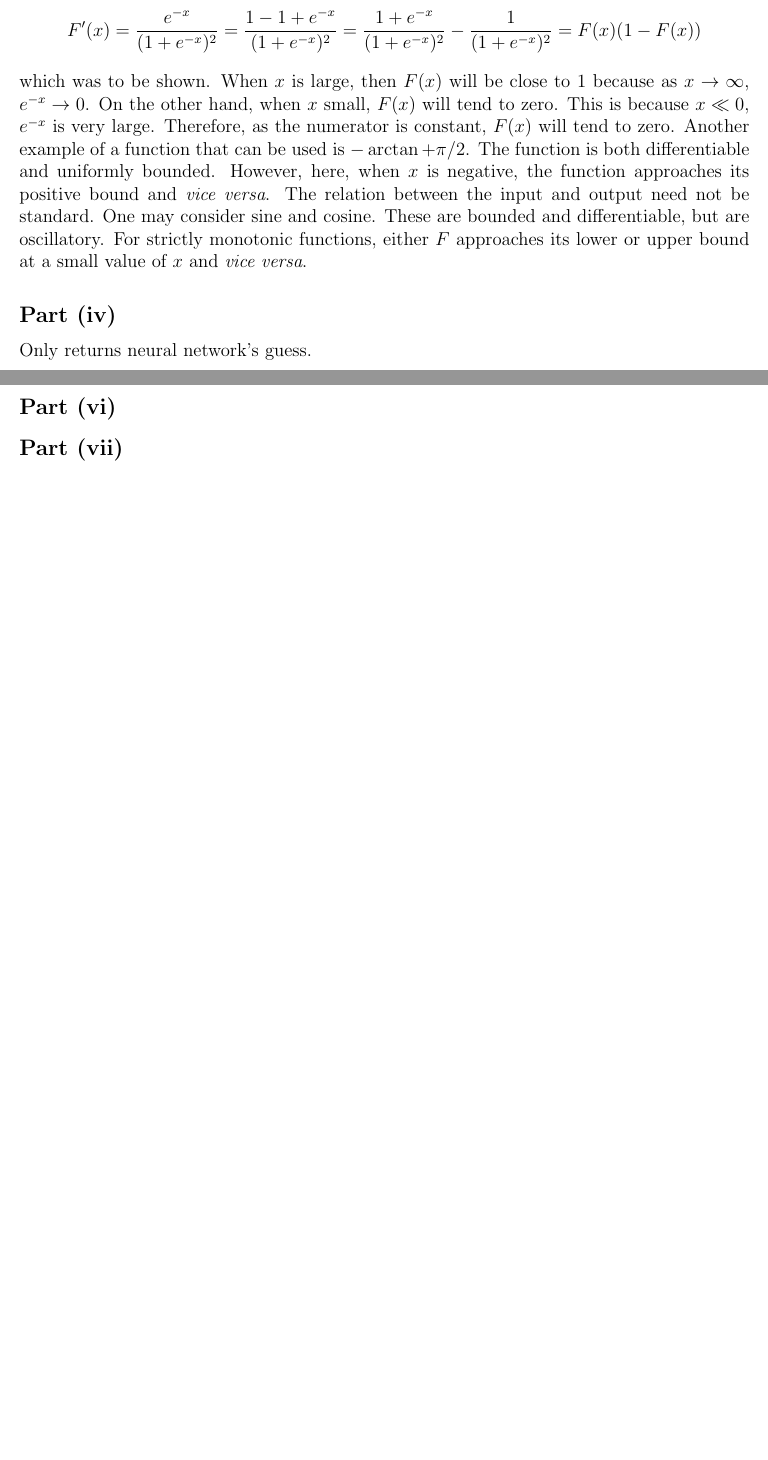
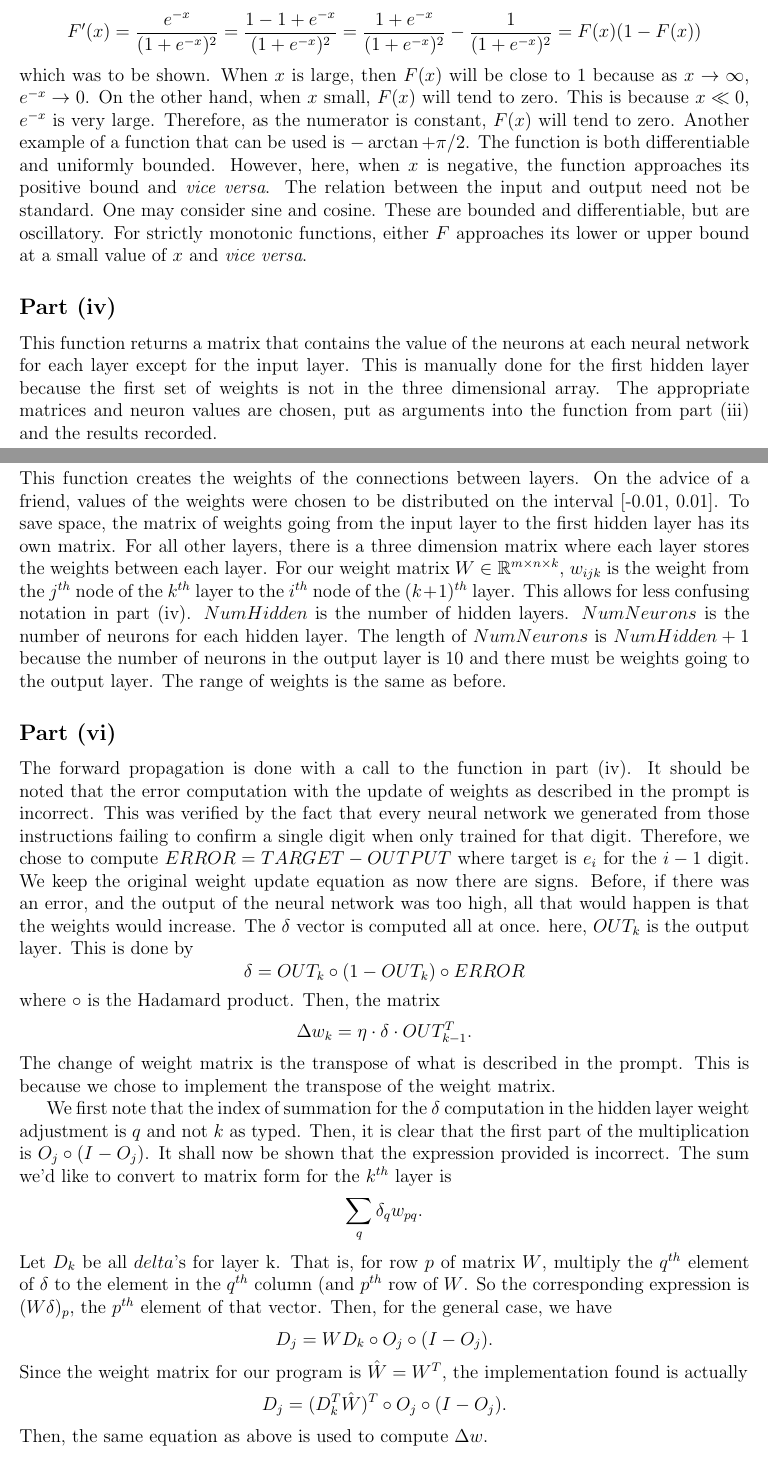
Before and after one commit to KyleDCox/128B_project2, a LaTeX document (project2 report.tex): two parts of pages 1 and 2 of 2 before the commit and two parts of pages 1 and 2 of 3 after it, joined at a grey line, cut so that both start at the same text, the shorter picture padded with empty space. Compiled offline with pdfLaTeX.

Commit message:
add rough draft for part iv, v, vi, vii

```diff
--- a/project2 report.tex
+++ b/project2 report.tex
@@ -69,12 +69,47 @@ One may consider sine and cosine.
 These are bounded and differentiable, but are oscillatory.
 For strictly monotonic functions, either $F$ approaches its lower or upper bound at a small value of $x$ and \textit{vice versa}.
 \subsection*{Part (iv)}
-Only returns neural network's guess.
+This function returns a matrix that contains the value of the neurons at each neural network for each layer except for the input layer.
+This is manually done for the first hidden layer because the first set of weights is not in the three dimensional array.
+The appropriate matrices and neuron values are chosen, put as arguments into the function from part (iii) and the results recorded.
 
 \subsection*{Part (v)}
+This function creates the weights of the connections between layers.
+On the advice of a friend, values of the weights were chosen to be distributed on the interval [-0.01, 0.01].
+To save space, the matrix of weights going from the input layer to the first hidden layer has its own matrix.
+For all other layers, there is a three dimension matrix where each layer stores the weights between each layer.
+For our weight matrix $W\in\R^{m\times n\times k}$, $w_{ijk}$ is the weight from the $j^{th}$ node of the $k^{th}$ layer to the $i^{th}$ node of the $(k+1)^{th}$ layer.
+This allows for less confusing notation in part (iv).
+$NumHidden$ is the number of hidden layers.
+$NumNeurons$ is the number of neurons for each hidden layer.
+The length of $NumNeurons$ is $NumHidden+1$ because the number of neurons in the output layer is 10 and there must be weights going to the output layer.
+The range of weights is the same as before.
+\subsection*{Part (vi)}
+The forward propagation is done with a call to the function in part (iv).
+It should be noted that the error computation with the update of
+weights as described in the prompt is incorrect.
+This was verified by the fact that every neural network we generated from those instructions failing to confirm a single digit when only trained for that digit.
+Therefore, we chose to compute $ERROR=TARGET-OUTPUT$ where target is $e_i$ for the $i-1$ digit.
+We keep the original weight update equation as now there are signs.
+Before, if there was an error, and the output of the neural network was too high, all that would happen is that the weights would increase.
+The $\delta$ vector is computed all at once.
+here, $OUT_k$ is the output layer.
+This is done by \[\delta = OUT_k \circ (1-OUT_k) \circ ERROR\]
+where $\circ$ is the Hadamard product.
+Then, the matrix \[\Delta w_k = \eta \cdot \delta \cdot OUT_{k-1}^T.\]
+The change of weight matrix is the transpose of what is described in the prompt.
+This is because we chose to implement the transpose of the weight matrix.
 
-
-\subsection*{Part (vi)}
-
-
+We first note that the index of summation for the $\delta$ computation in the hidden layer weight adjustment is $q$ and not $k$ as typed.
+Then, it is clear that the first part of the multiplication is $O_j\circ (I-O_j)$.
+It shall now be shown that the expression provided is incorrect.
+The sum we'd like to convert to matrix form for the $k^{th}$ layer is
+\[\sum_{q}\delta_q w_{pq}.\]
+Let $D_k$ be all $delta$'s for layer k.
+That is, for row $p$ of matrix $W$, multiply the $q^{th}$ element of $\delta$ to the element in the $q^{th}$ column (and $p^{th}$ row of $W$.
+So the corresponding expression is $(W\delta)_p$, the $p^{th}$ element of that vector.
+Then, for the general case, we have \[D_j = WD_k \circ O_j\circ (I-O_j).\]
+Since the weight matrix for our program is $\hat W =W^T$, the implementation found is actually
+\[D_j = (D_k^T\hat W)^T\circ O_j\circ (I-O_j).\]
+Then, the same equation as above is used to compute \(\Delta w\).
 \subsection*{Part (vii)}
```
Also changed, not shown: project2 report.tex (3 more changed lines), 1 other file.
